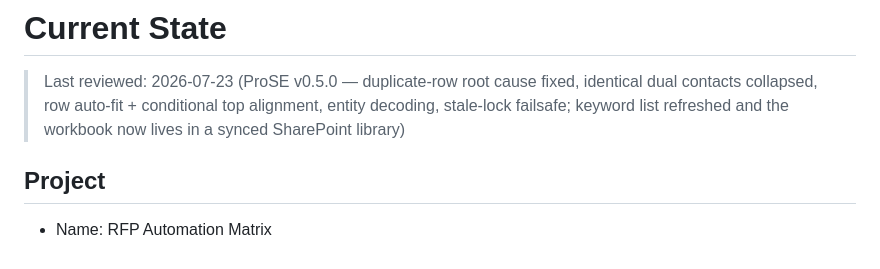
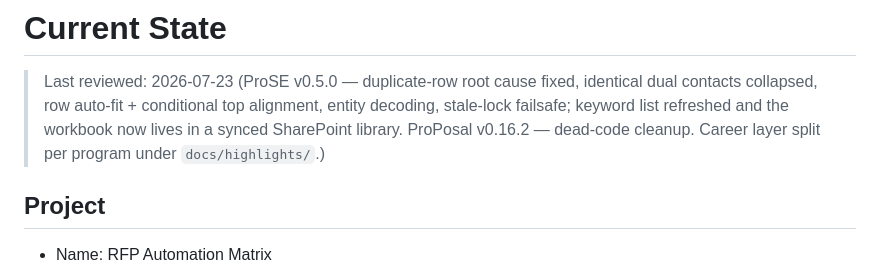
Before and after one commit to jshiba-stack/RFP-Automation-Matrix, a Markdown page: docs/context/current-state.md, the part around one of its changes. Rendered like a GitHub page.

```diff
--- a/docs/context/current-state.md
+++ b/docs/context/current-state.md
@@ -3,7 +3,8 @@
 > Last reviewed: 2026-07-23 (ProSE v0.5.0 — duplicate-row root cause fixed,
 > identical dual contacts collapsed, row auto-fit + conditional top alignment,
 > entity decoding, stale-lock failsafe; keyword list refreshed and the workbook
-> now lives in a synced SharePoint library)
+> now lives in a synced SharePoint library. ProPosal v0.16.2 — dead-code
+> cleanup. Career layer split per program under `docs/highlights/`.)
 
 ## Project
 
```
Also changed, not shown: other parts of docs/context/current-state.md (+1 -1 lines), CHANGELOG.md (+12 -0 lines), ProPosal/CHANGELOG.md (+25 -0 lines).
